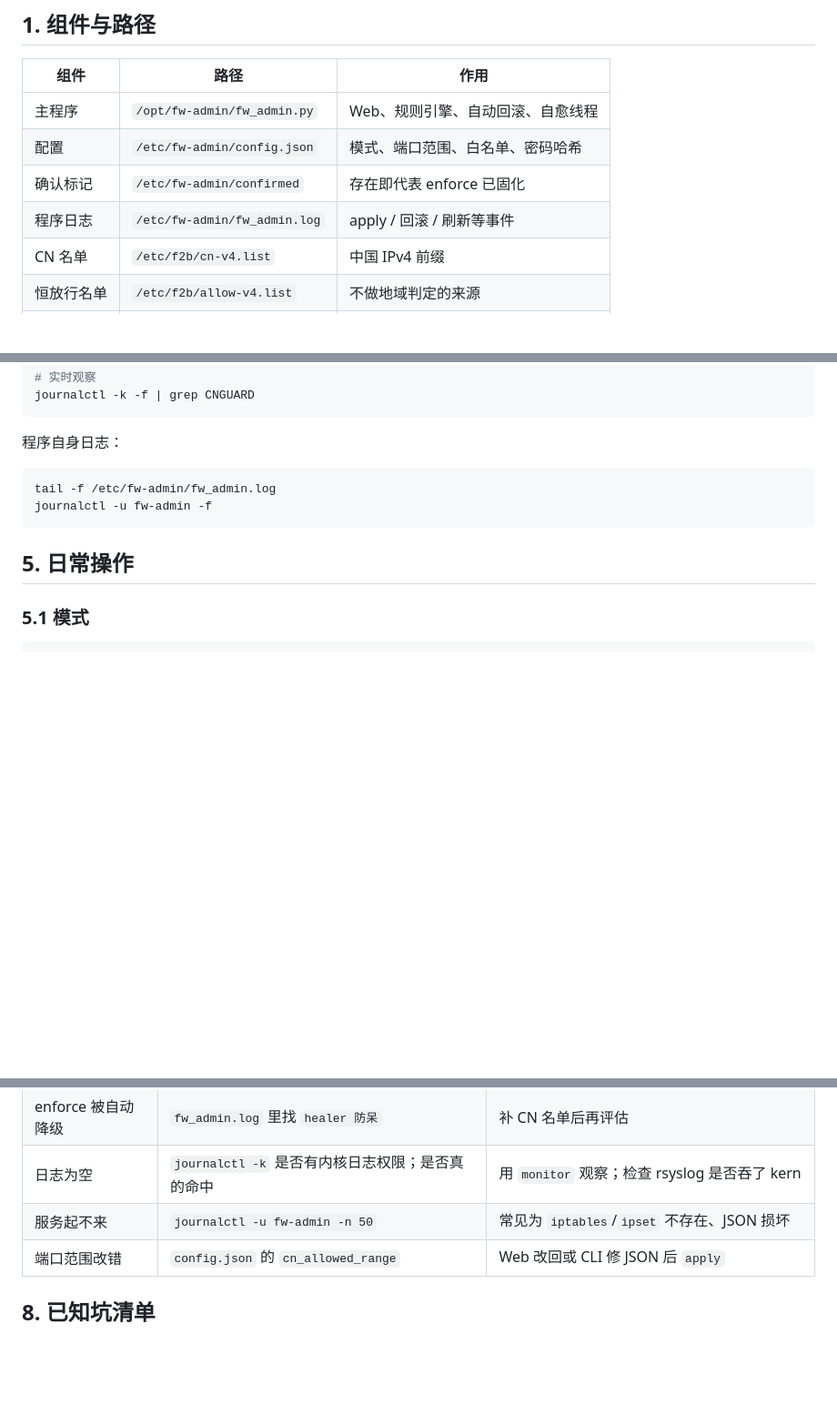
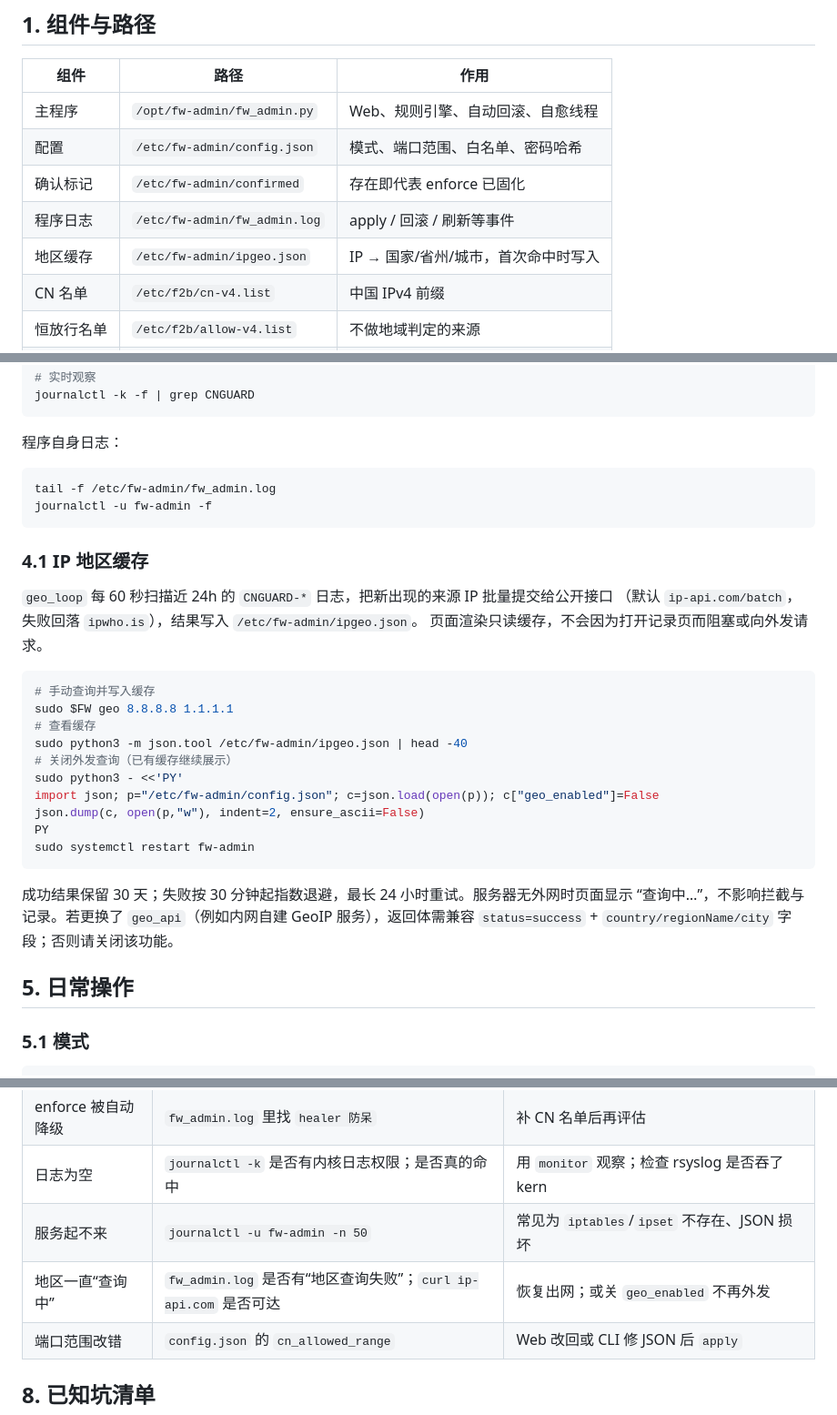
Before and after one commit to REsab/fwSeaOut, a Markdown page: docs/OPERATIONS.md, 3 parts joined by grey strips. Shown at 91% size. Drawn GitHub-style; blank space fills up the shorter version.

````diff
--- a/docs/OPERATIONS.md
+++ b/docs/OPERATIONS.md
@@ -10,6 +10,7 @@
 | 配置 | `/etc/fw-admin/config.json` | 模式、端口范围、白名单、密码哈希 |
 | 确认标记 | `/etc/fw-admin/confirmed` | 存在即代表 enforce 已固化 |
 | 程序日志 | `/etc/fw-admin/fw_admin.log` | apply / 回滚 / 刷新等事件 |
+| 地区缓存 | `/etc/fw-admin/ipgeo.json` | IP → 国家/省州/城市，首次命中时写入 |
 | CN 名单 | `/etc/f2b/cn-v4.list` | 中国 IPv4 前缀 |
 | 恒放行名单 | `/etc/f2b/allow-v4.list` | 不做地域判定的来源 |
 | 脚本参数 | `/etc/f2b-geo/env` | 三个 shell 脚本共用 |
@@ -102,6 +103,29 @@ tail -f /etc/fw-admin/fw_admin.log
 journalctl -u fw-admin -f
 ```
 
+### 4.1 IP 地区缓存
+
+`geo_loop` 每 60 秒扫描近 24h 的 `CNGUARD-*` 日志，把新出现的来源 IP 批量提交给公开接口
+（默认 `ip-api.com/batch`，失败回落 `ipwho.is`），结果写入 `/etc/fw-admin/ipgeo.json`。
+页面渲染只读缓存，不会因为打开记录页而阻塞或向外发请求。
+
+```bash
+# 手动查询并写入缓存
+sudo $FW geo 8.8.8.8 1.1.1.1
+# 查看缓存
+sudo python3 -m json.tool /etc/fw-admin/ipgeo.json | head -40
+# 关闭外发查询（已有缓存继续展示）
+sudo python3 - <<'PY'
+import json; p="/etc/fw-admin/config.json"; c=json.load(open(p)); c["geo_enabled"]=False
+json.dump(c, open(p,"w"), indent=2, ensure_ascii=False)
+PY
+sudo systemctl restart fw-admin
+```
+
+成功结果保留 30 天；失败按 30 分钟起指数退避，最长 24 小时重试。服务器无外网时页面显示
+“查询中…”，不影响拦截与记录。若更换了 `geo_api`（例如内网自建 GeoIP 服务），返回体需兼容
+`status=success` + `country/regionName/city` 字段；否则请关闭该功能。
+
 ## 5. 日常操作
 
 ### 5.1 模式
@@ -184,6 +208,7 @@ systemctl restart fw-admin
 | enforce 被自动降级 | `fw_admin.log` 里找 `healer 防呆` | 补 CN 名单后再评估 |
 | 日志为空 | `journalctl -k` 是否有内核日志权限；是否真的命中 | 用 `monitor` 观察；检查 rsyslog 是否吞了 kern |
 | 服务起不来 | `journalctl -u fw-admin -n 50` | 常见为 `iptables`/`ipset` 不存在、JSON 损坏 |
+| 地区一直“查询中” | `fw_admin.log` 是否有“地区查询失败”；`curl ip-api.com` 是否可达 | 恢复出网；或关 `geo_enabled` 不再外发 |
 | 端口范围改错 | `config.json` 的 `cn_allowed_range` | Web 改回或 CLI 修 JSON 后 `apply` |
 
 ## 8. 已知坑清单
````
Also changed, not shown: README.md (+8 -1 lines), docs/images/dashboard.png, docs/images/logs-mobile.png, 3 other files.
